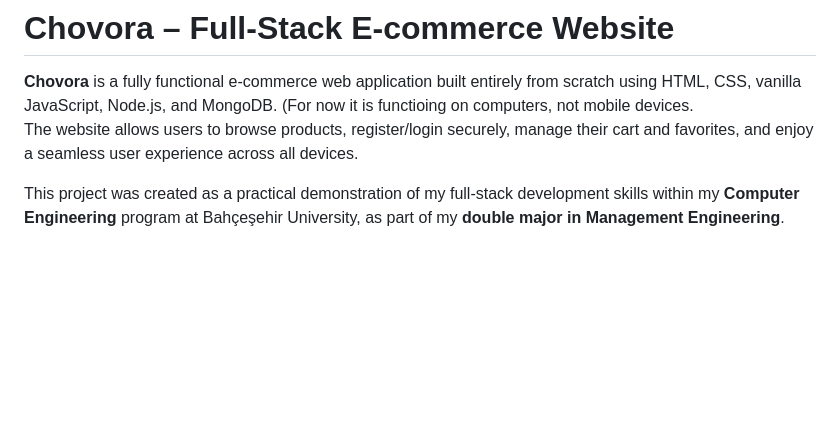
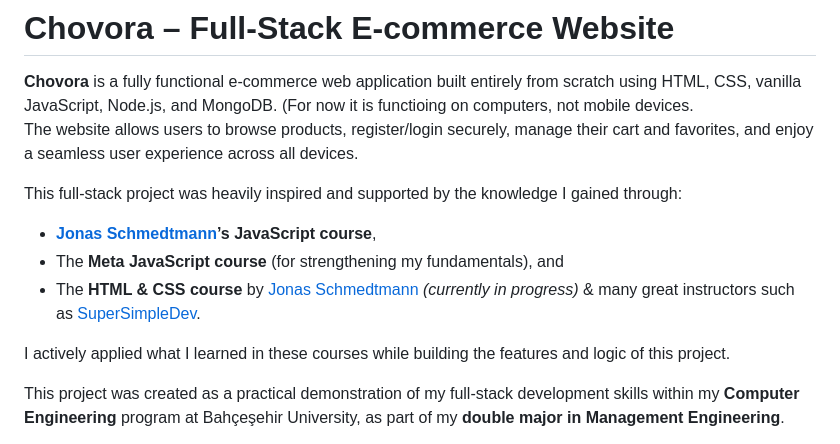
Before and after one commit to burakkeynz/chovora, a Markdown page: README.md, the part around the change. GitHub-like rendering; blank space fills up the shorter version.

```diff
--- a/README.md
+++ b/README.md
@@ -2,6 +2,13 @@
 
 **Chovora** is a fully functional e-commerce web application built entirely from scratch using HTML, CSS, vanilla JavaScript, Node.js, and MongoDB. (For now it is functioing on computers, not mobile devices.
 The website allows users to browse products, register/login securely, manage their cart and favorites, and enjoy a seamless user experience across all devices.
+
+This full-stack project was heavily inspired and supported by the knowledge I gained through:
+- **[Jonas Schmedtmann](https://www.udemy.com/user/jonasschmedtmann/?kw=jonas+sc&src=sac)’s JavaScript course**,
+- The **Meta JavaScript course** (for strengthening my fundamentals), and
+- The **HTML & CSS course** by [Jonas Schmedtmann](https://www.udemy.com/user/jonasschmedtmann/?kw=jonas+sc&src=sac) *(currently in progress)* & many great instructors such as [SuperSimpleDev](https://www.youtube.com/@SuperSimpleDev).
+
+I actively applied what I learned in these courses while building the features and logic of this project.
 
 This project was created as a practical demonstration of my full-stack development skills within my **Computer Engineering** program at Bahçeşehir University, as part of my **double major in Management Engineering**.
 
```
